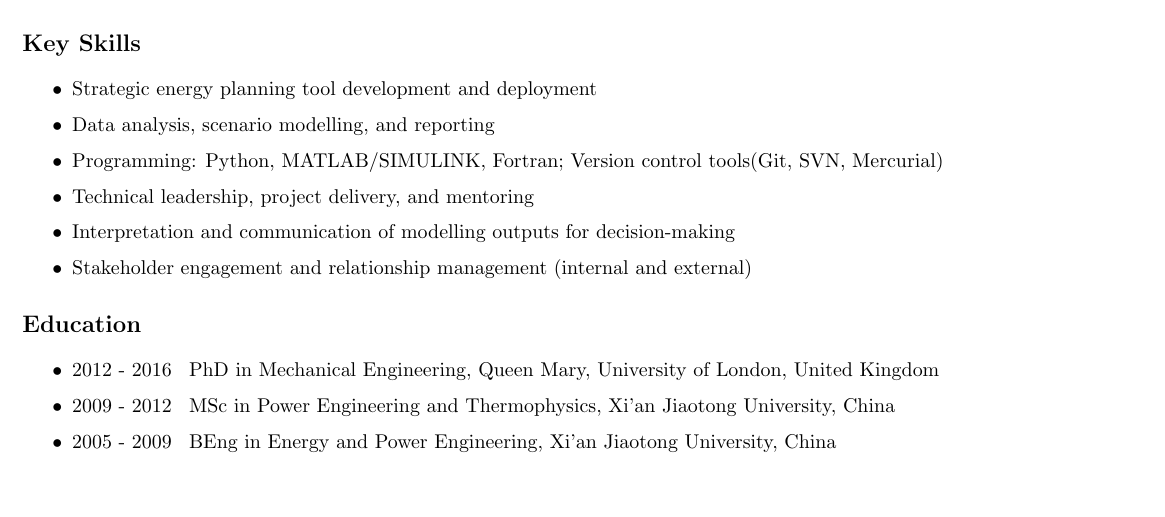
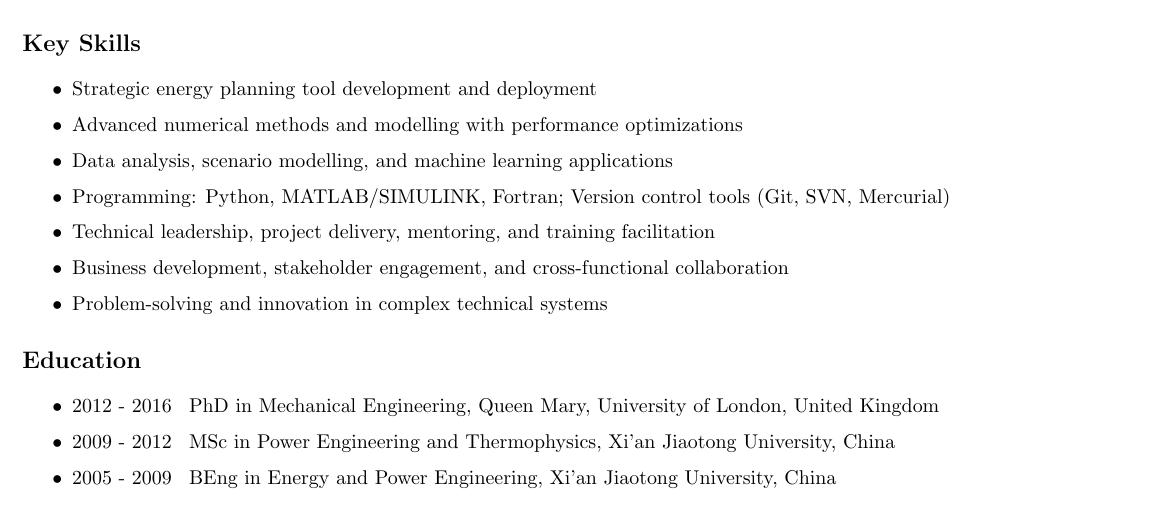
Before and after one commit to guliyolanda/CV, a LaTeX document (ESC_YW_ESC_Senior_Consultant.tex): part of page 1 of 2, cut so that both start at the same text, the shorter picture padded with empty space. Compiled offline with pdfLaTeX.

Commit message:
revised on key skills

```diff
--- a/ESC_YW_ESC_Senior_Consultant.tex
+++ b/ESC_YW_ESC_Senior_Consultant.tex
@@ -109,11 +109,12 @@ Email: \href{mailto:yang.wang@es.catapult.org.uk}{\tt yang.wang@es.catapult.org.
 \section*{Key Skills}
 \begin{itemize}
 \item Strategic energy planning tool development and deployment
-\item Data analysis, scenario modelling, and reporting
-\item Programming: Python, MATLAB/SIMULINK, Fortran; Version control tools(Git, SVN, Mercurial)
-\item Technical leadership, project delivery, and mentoring
-\item Interpretation and communication of modelling outputs for decision-making
-\item Stakeholder engagement and relationship management (internal and external)
+\item Advanced numerical methods and modelling with performance optimizations
+\item Data analysis, scenario modelling, and machine learning applications
+\item Programming: Python, MATLAB/SIMULINK, Fortran; Version control tools (Git, SVN, Mercurial)
+\item Technical leadership, project delivery, mentoring, and training facilitation
+\item Business development, stakeholder engagement, and cross-functional collaboration
+\item Problem-solving and innovation in complex technical systems
 \end{itemize}
 
 \section*{Education}
```
